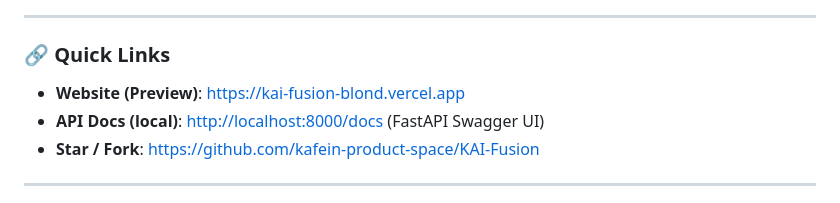
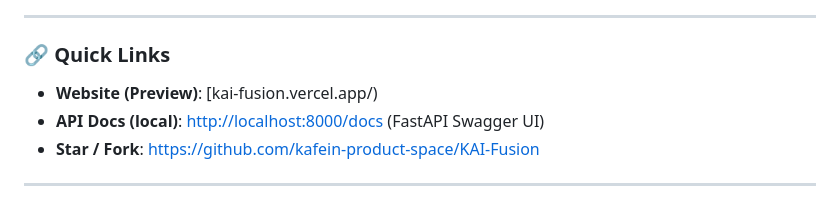
Before and after one commit to kafein-product-space/KAI-Fusion, a Markdown page: README.md, the part around the change. Rendered like a GitHub page.

```diff
--- a/README.md
+++ b/README.md
@@ -29,7 +29,7 @@ KAI‑Fusion is an open‑source, Flowise‑like visual workflow builder. It shi
 
 ### 🔗 Quick Links
 
-* **Website (Preview)**: [https://kai-fusion-blond.vercel.app](https://kai-fusion-blond.vercel.app)
+* **Website (Preview)**: [kai-fusion.vercel.app/)
 * **API Docs (local)**: [http://localhost:8000/docs](http://localhost:8000/docs) (FastAPI Swagger UI)
 * **Star / Fork**: [https://github.com/kafein-product-space/KAI-Fusion](https://github.com/kafein-product-space/KAI-Fusion)
 
```
